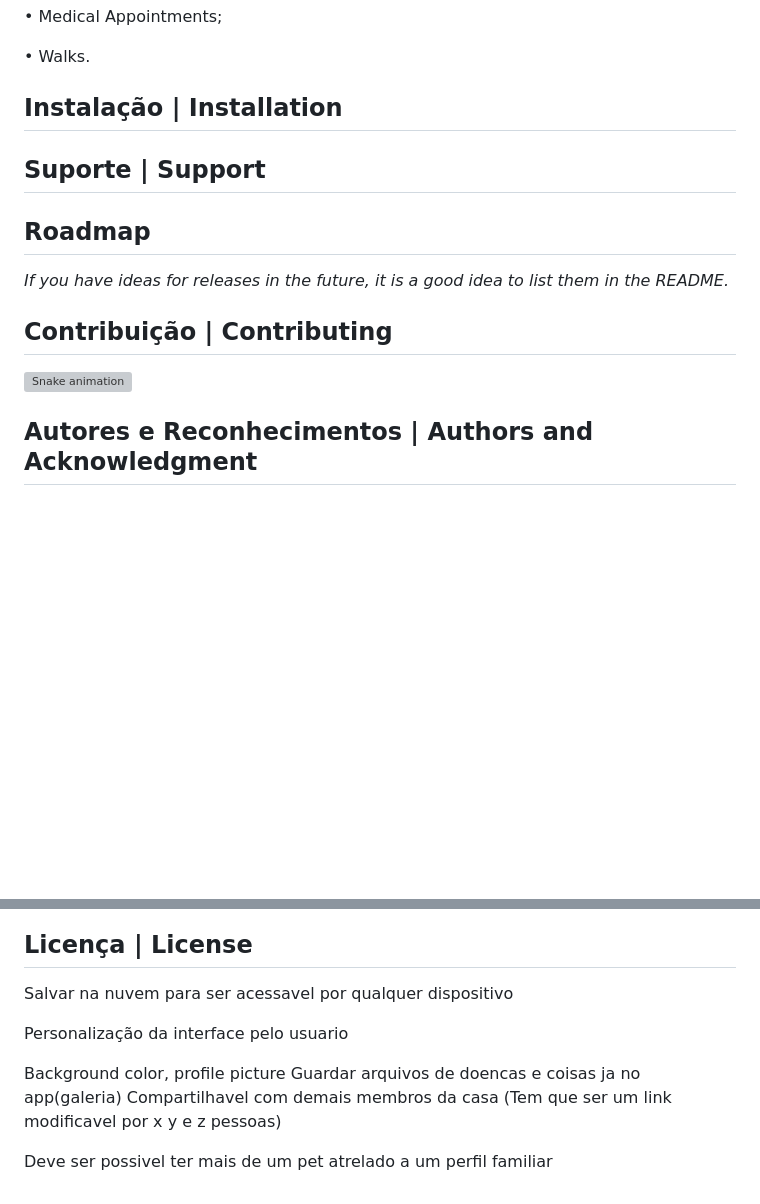
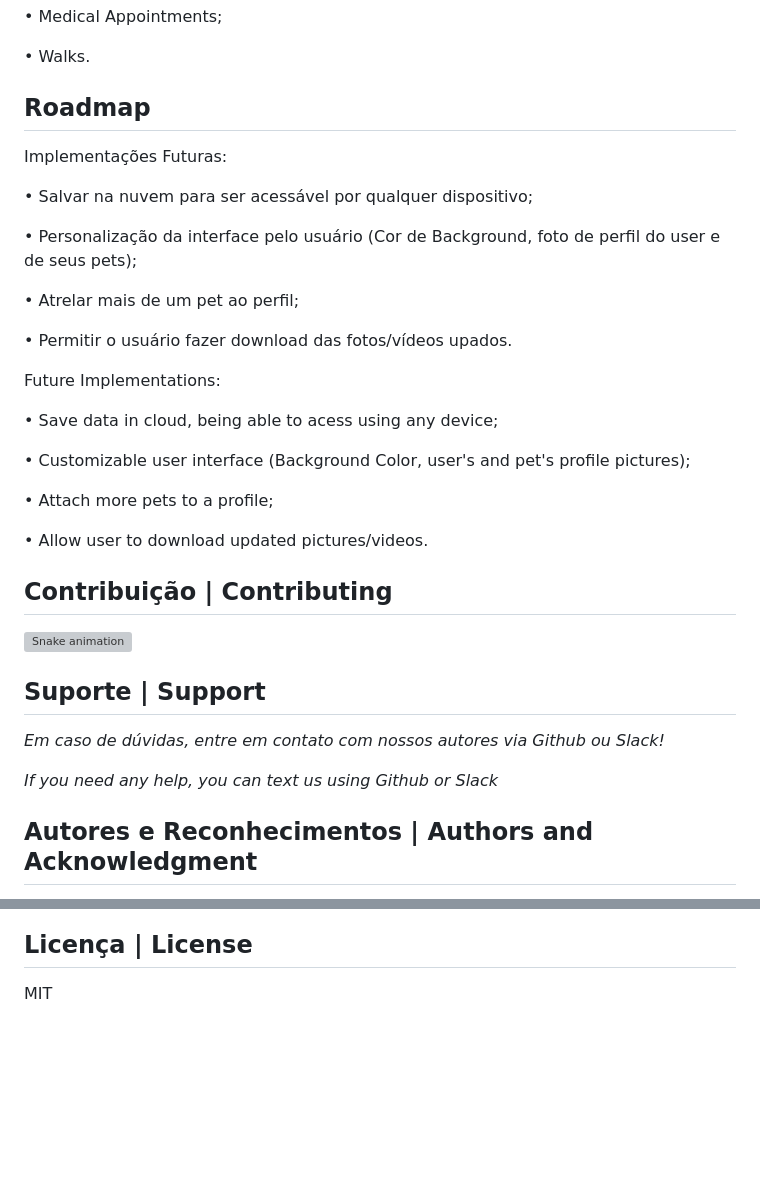
Before and after one commit to bela975/PETracker, a Markdown page: README.md, 2 parts joined by grey strips. Rendered like a GitHub page; blank space fills up the shorter version; grey boxes are pictures that could not be loaded.

```diff
--- a/README.md
+++ b/README.md
@@ -56,15 +56,33 @@ Calendar:
 
   • Walks.
 
-## Instalação | Installation
+## Roadmap
+Implementações Futuras:
 
-## Suporte | Support
+• Salvar na nuvem para ser acessável por qualquer dispositivo;
 
-## Roadmap
-*If you have ideas for releases in the future, it is a good idea to list them in the README.*
+• Personalização da interface pelo usuário (Cor de Background, foto de perfil do user e de seus pets);
+
+• Atrelar mais de um pet ao perfil;
+
+• Permitir o usuário fazer download das fotos/vídeos upados.
+
+Future Implementations:
+
+• Save data in cloud, being able to acess using any device;
+
+• Customizable user interface (Background Color, user's and pet's profile pictures);
+
+• Attach more pets to a profile;
+
+• Allow user to download updated pictures/videos.
 
 ## Contribuição | Contributing
 ![Snake animation](https://github.com/bela975/PETracker/blob/output/github-contribution-grid-snake.svg)
 
+## Suporte | Support
+*Em caso de dúvidas, entre em contato com nossos autores via Github ou Slack!*
+
+*If you need any help, you can text us using Github or Slack*
 ## Autores e Reconhecimentos | Authors and Acknowledgment
 
@@ -82,13 +100,3 @@ Calendar:
 
 ## Licença | License
-
-Salvar na nuvem para ser acessavel por qualquer dispositivo
-
-  Personalização da interface pelo usuario
-
-  Background color, profile picture
-Guardar arquivos de doencas e coisas ja no app(galeria)
-Compartilhavel com demais membros da casa
-(Tem que ser um link modificavel por x y e z pessoas)
-
-Deve ser possivel ter mais de um pet atrelado a um perfil familiar
+MIT
```
Also changed, not shown: other parts of README.md (+7 -7 lines).
